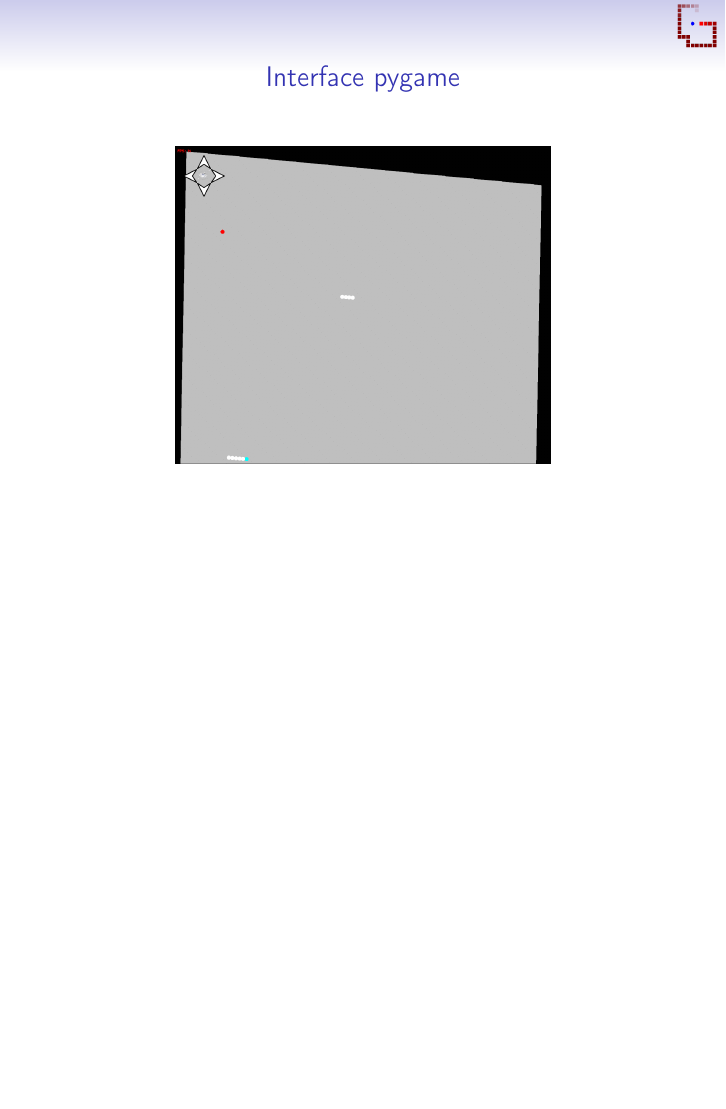
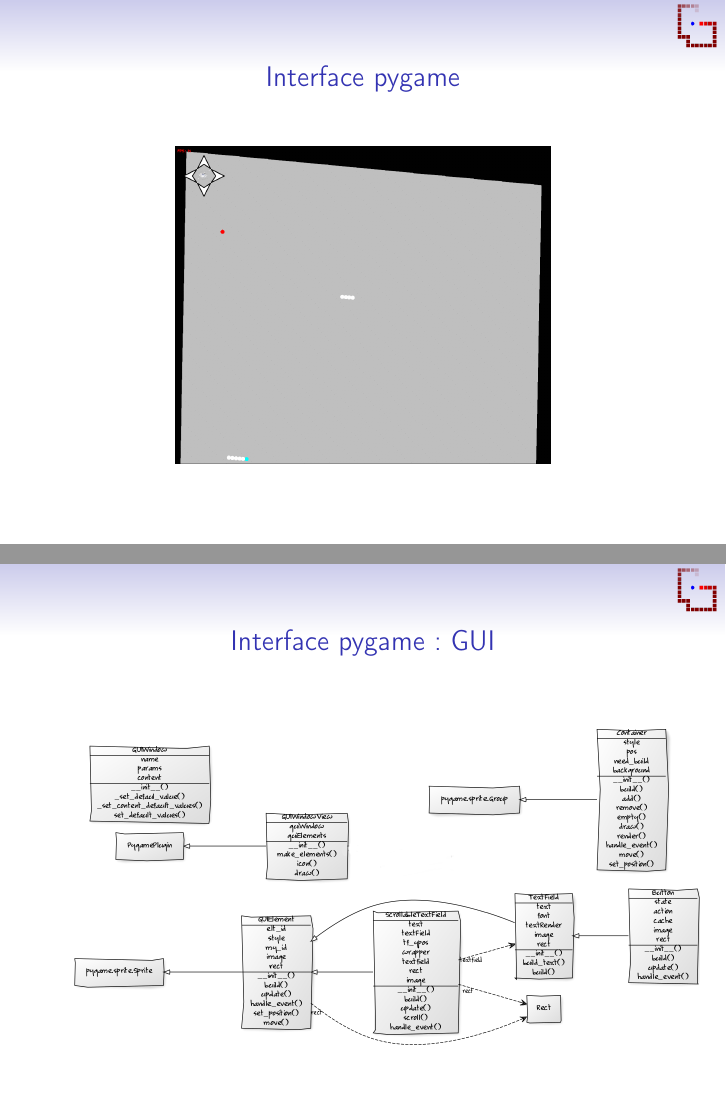
Before and after one commit to mkRPGDev/mkRPG, LaTeX slides (interface/interface pygame.tex): page 4 of 7 before the commit and pages 4 and 5 of 8 after it, the two joined at a grey line, the shorter picture padded with empty space. Compiled offline with pdfLaTeX.

Commit message:
added gui slide

```diff
--- a/interface pygame.tex
+++ b/interface/interface pygame.tex
@@ -10,7 +10,7 @@
 \title{Présentation du projet MkRpg}
 %\setbeamercovered{transparent}
 \setbeamertemplate{navigation symbols}{}
-\renewcommand{\insertnavigation}[1]{\hfill\includegraphics[scale=.5]{main.png}~\vspace{-.2cm}}
+\renewcommand{\insertnavigation}[1]{\hfill\includegraphics[scale=.5]{../main.png}~\vspace{-.2cm}}
 % Raoul :
 %\renewcommand{\insertnavigation}[1]{\hfill\includegraphics[scale=.25]{raoul.png}~\vspace{-.2cm}}
 %\setbeamertemplate{headline}{}
@@ -48,6 +48,10 @@
 	\begin{center}\includegraphics[scale=0.2]{game_screenshot.png}\end{center}
 \end{frame}
 
+\begin{frame}{Interface pygame : GUI}
+	\begin{center}\includegraphics[scale=0.25]{gui_uml.png}\end{center}
+\end{frame}
+
 \begin{frame}{Continuité du projet : interface pygame}
 	\begin{itemize}
 		\item architecture de l'interface cohérente et pratique
```
Also changed, not shown: interface/game_screenshot.png (renamed from game_screenshot.png), interface/gui_uml.png (added), interface/uml_pygame.png (renamed from uml_pygame.png).
